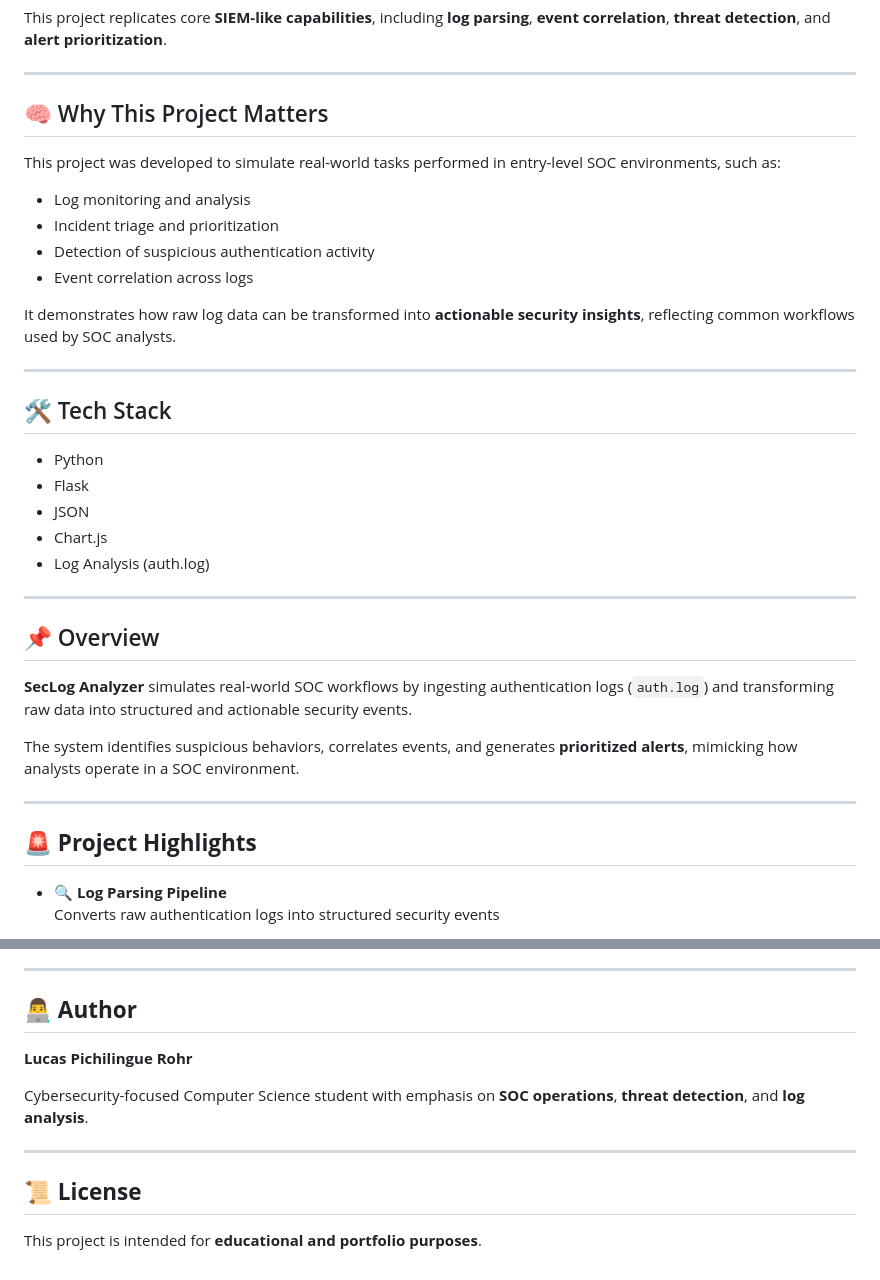
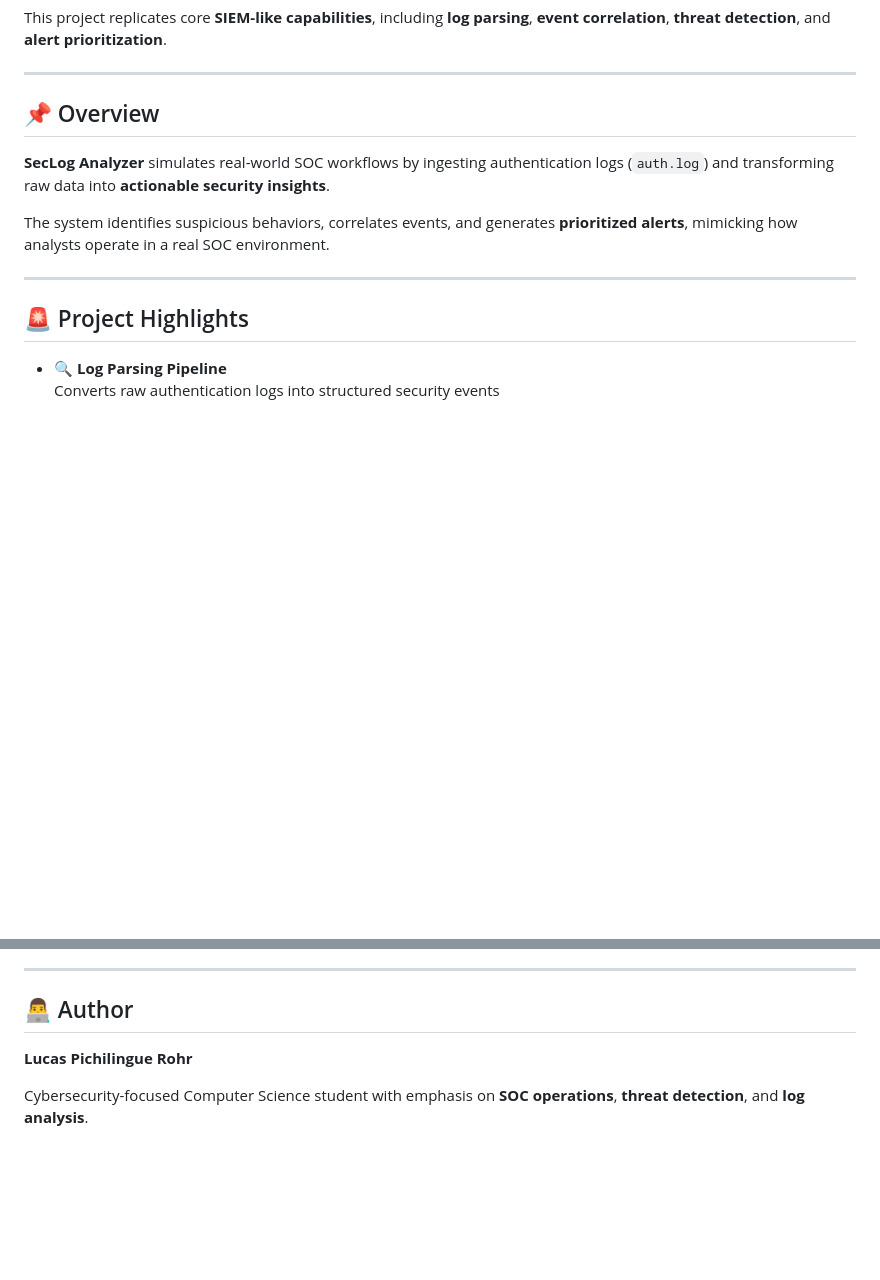
Before and after one commit to lukep0502/seclog-analyzer, a Markdown page: README.md, 2 parts joined by grey strips. Drawn GitHub-style; blank space fills up the shorter version.

```diff
--- a/README.md
+++ b/README.md
@@ -6,38 +6,15 @@ This project replicates core **SIEM-like capabilities**, including **log parsing
 
 ---
 
-## 🧠 Why This Project Matters
+## 📌 Overview
 
-This project was developed to simulate real-world tasks performed in entry-level SOC environments, such as:
+**SecLog Analyzer** simulates real-world SOC workflows by ingesting authentication logs (`auth.log`) and transforming raw data into **actionable security insights**.
 
-- Log monitoring and analysis
-- Incident triage and prioritization
-- Detection of suspicious authentication activity
-- Event correlation across logs
-
-It demonstrates how raw log data can be transformed into **actionable security insights**, reflecting common workflows used by SOC analysts.
+The system identifies suspicious behaviors, correlates events, and generates **prioritized alerts**, mimicking how analysts operate in a real SOC environment.
 
 ---
 
-## 🛠️ Tech Stack
-
-- Python
-- Flask
-- JSON
-- Chart.js
-- Log Analysis (auth.log)
-
----
-
-## 📌 Overview
-
-**SecLog Analyzer** simulates real-world SOC workflows by ingesting authentication logs (`auth.log`) and transforming raw data into structured and actionable security events.
-
-The system identifies suspicious behaviors, correlates events, and generates **prioritized alerts**, mimicking how analysts operate in a SOC environment.
-
----
-
-## 🚨 **Project Highlights**
+## 🚨 Project Highlights
 
 - 🔍 **Log Parsing Pipeline**
   Converts raw authentication logs into structured security events
@@ -205,14 +192,8 @@ To enhance the visual quality and credibility of this project, Below are example
 
 ---
 
-## 👨‍💻 **Author**
+## 👨‍💻 Author
 
 **Lucas Pichilingue Rohr**
 
 Cybersecurity-focused Computer Science student with emphasis on **SOC operations**, **threat detection**, and **log analysis**.
-
----
-
-## 📜 **License**
-
-This project is intended for **educational and portfolio purposes**.
```
Also changed, not shown: other parts of README.md (+79 -69 lines).
